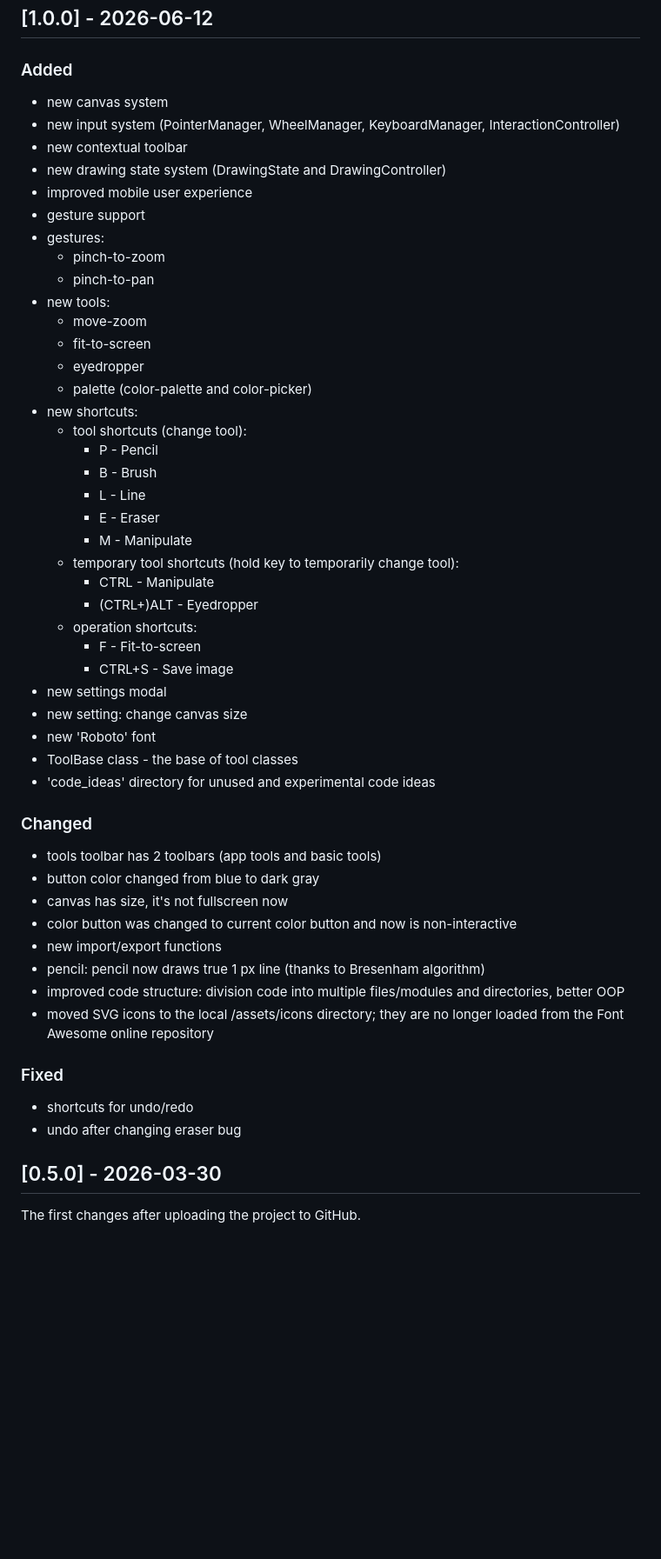
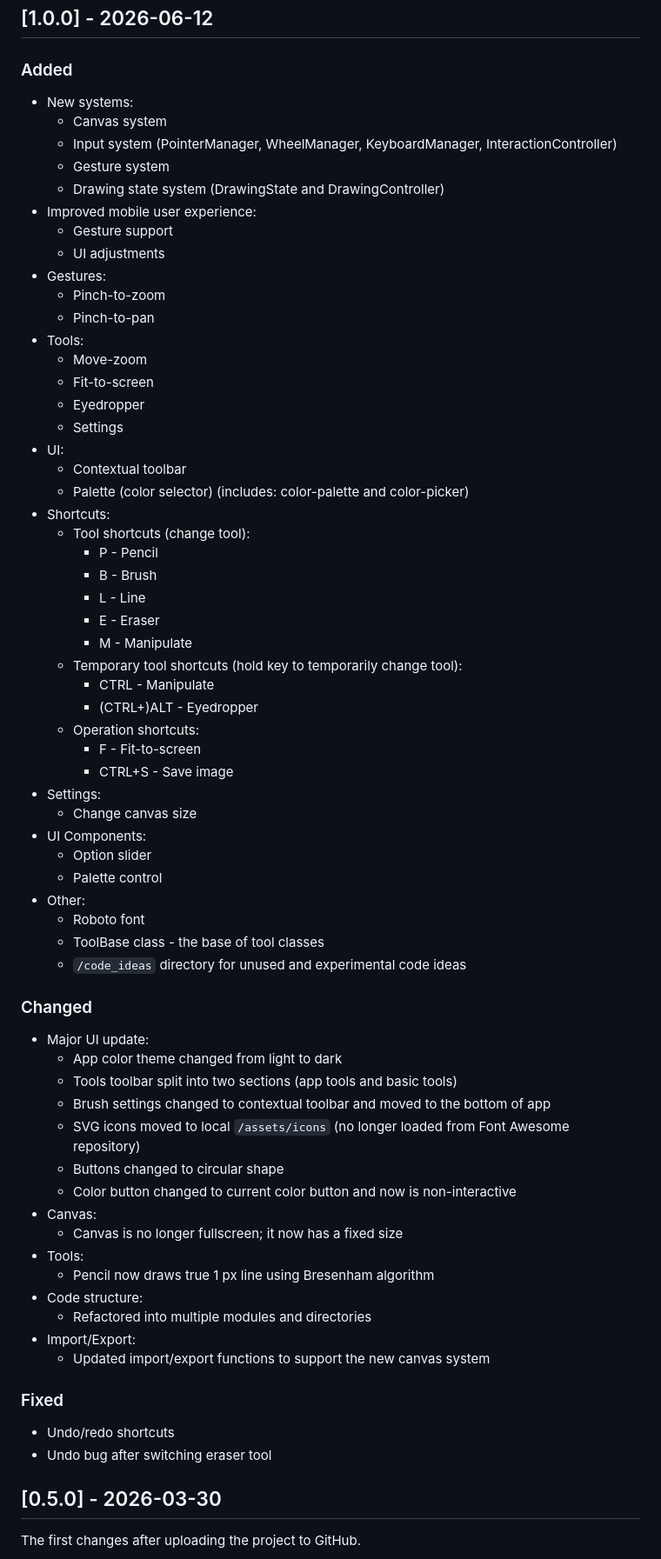
Before and after one commit to Kamil-Dolkowski/TinyPaint, a Markdown page: README.md, the part around the change. Shown at 87% size. Rendered like a GitHub page; blank space fills up the shorter version.

Commit message:
docs(changelog): restructure and improve v1.0.0 changelog

```diff
--- a/README.md
+++ b/README.md
@@ -25,52 +25,70 @@ The application has only polish interface now, but I plan to add english interfa
 ## [1.0.0] - 2026-06-12
 
 ### Added
-- new canvas system
-- new input system (PointerManager, WheelManager, KeyboardManager, InteractionController)
-- new contextual toolbar
-- new drawing state system (DrawingState and DrawingController)
-- improved mobile user experience
-- gesture support
-- gestures:
-    - pinch-to-zoom
-    - pinch-to-pan
-- new tools:
-    - move-zoom
-    - fit-to-screen
-    - eyedropper
-    - palette (color-palette and color-picker)
-- new shortcuts:
-    - tool shortcuts (change tool):
+- New systems:
+    - Canvas system
+    - Input system (PointerManager, WheelManager, KeyboardManager, InteractionController)
+    - Gesture system
+    - Drawing state system (DrawingState and DrawingController)
+- Improved mobile user experience:
+    - Gesture support
+    - UI adjustments
+- Gestures:
+    - Pinch-to-zoom
+    - Pinch-to-pan
+- Tools:
+    - Move-zoom
+    - Fit-to-screen
+    - Eyedropper
+    - Settings
+- UI:
+    - Contextual toolbar
+    - Palette (color selector) (includes: color-palette and color-picker)
+- Shortcuts:
+    - Tool shortcuts (change tool):
         - P - Pencil
         - B - Brush
         - L - Line
         - E - Eraser
         - M - Manipulate
-    - temporary tool shortcuts (hold key to temporarily change tool):
+    - Temporary tool shortcuts (hold key to temporarily change tool):
         - CTRL - Manipulate
         - (CTRL+)ALT - Eyedropper
-    - operation shortcuts:
+    - Operation shortcuts:
         - F - Fit-to-screen
         - CTRL+S - Save image
-- new settings modal
-- new setting: change canvas size
-- new 'Roboto' font
-- ToolBase class - the base of tool classes
-- 'code_ideas' directory for unused and experimental code ideas
+- Settings:
+    - Change canvas size
+- UI Components:
+    - Option slider
+    - Palette control
+- Other:
+    - Roboto font
+    - ToolBase class - the base of tool classes
+    - `/code_ideas` directory for unused and experimental code ideas
+
 
 ### Changed
-- tools toolbar has 2 toolbars (app tools and basic tools)
-- button color changed from blue to dark gray
-- canvas has size, it's not fullscreen now
-- color button was changed to current color button and now is non-interactive
-- new import/export functions
-- pencil: pencil now draws true 1 px line (thanks to Bresenham algorithm)
-- improved code structure: division code into multiple files/modules and directories, better OOP
-- moved SVG icons to the local /assets/icons directory; they are no longer loaded from the Font Awesome online repository
+- Major UI update:
+    - App color theme changed from light to dark
+    - Tools toolbar split into two sections (app tools and basic tools)
+    - Brush settings changed to contextual toolbar and moved to the bottom of app
+    - SVG icons moved to local `/assets/icons` (no longer loaded from Font Awesome repository)
+    - Buttons changed to circular shape
+    - Color button changed to current color button and now is non-interactive
+- Canvas:
+    - Canvas is no longer fullscreen; it now has a fixed size
+- Tools:
+    - Pencil now draws true 1 px line using Bresenham algorithm
+- Code structure:
+    - Refactored into multiple modules and directories
+- Import/Export:
+    - Updated import/export functions to support the new canvas system
+
 
 ### Fixed
-- shortcuts for undo/redo
-- undo after changing eraser bug
+- Undo/redo shortcuts
+- Undo bug after switching eraser tool
 
 
 
```
